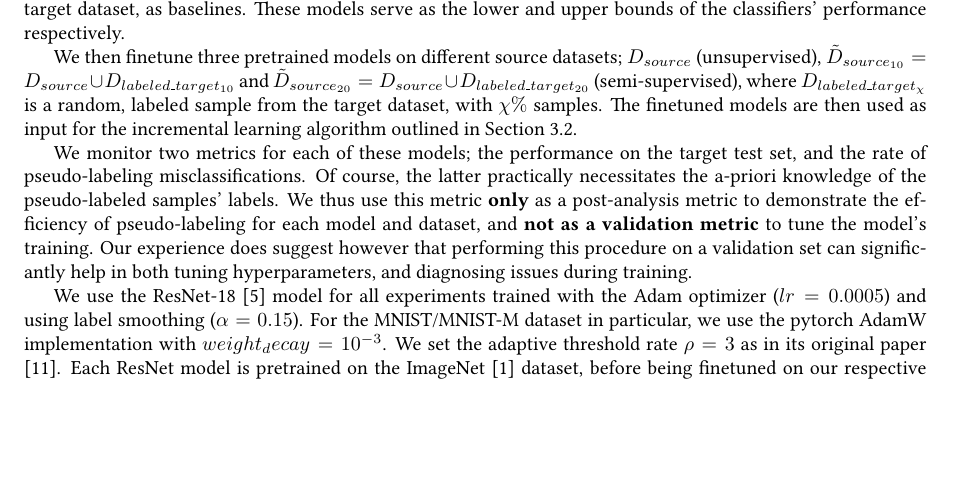
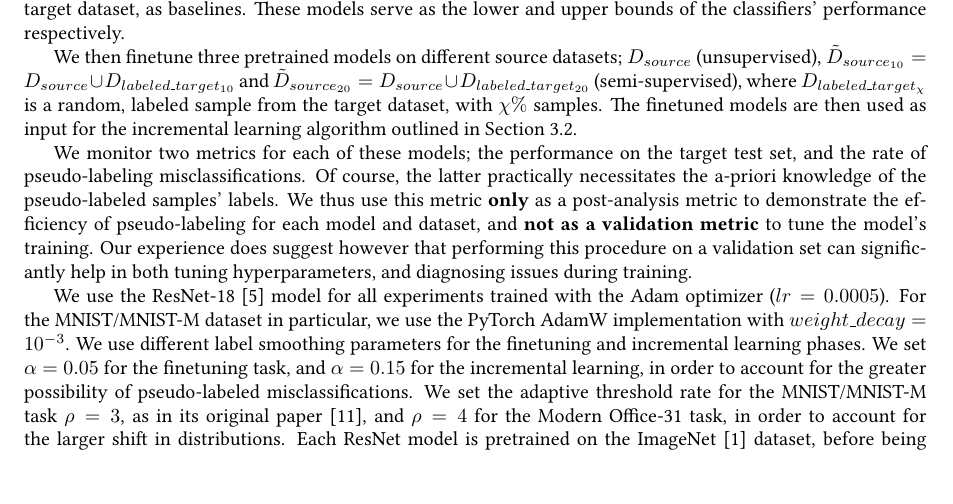
Before and after one commit to dimits-ts/deep_vision_domain_adaptation, a LaTeX document (report.tex): part of page 5 of 7, cut so that both start at the same text, the shorter picture padded with empty space. Compiled offline with pdfLaTeX.

Commit message:
correct experimental setup

```diff
--- a/report.tex
+++ b/report.tex
@@ -189,7 +190,7 @@
 
 	We monitor two metrics for each of these models; the performance on the target test set, and the rate of pseudo-labeling misclassifications. Of course, the latter practically necessitates the a-priori knowledge of the pseudo-labeled samples' labels. We thus use this metric \textbf{only} as a post-analysis metric to demonstrate the efficiency of pseudo-labeling for each model and dataset, and \textbf{not as a validation metric} to tune the model's training. Our experience does suggest however that performing this procedure on a validation set can significantly help in both tuning hyperparameters, and diagnosing issues during training.
 
-	We use the ResNet-18 \cite{resnet} model for all experiments trained with the Adam optimizer ($lr=0.0005$) and using label smoothing ($\alpha = 0.15$). For the MNIST/MNIST-M dataset in particular, we use the pytorch AdamW implementation with $weight_decay = 10^{-3}$. We set the adaptive threshold rate $\rho = 3$ as in its original paper \cite{ican}. Each ResNet model is pretrained on the ImageNet \cite{imagenet} dataset, before being finetuned on our respective source datasets. Datasets for both domains are randomly split in a 70\%-15\%-15\% training-validation-test split.
+	We use the ResNet-18 \cite{resnet} model for all experiments trained with the Adam optimizer ($lr=0.0005$). For the MNIST/MNIST-M dataset in particular, we use the PyTorch AdamW implementation with $weight\_decay = 10^{-3}$. We use different label smoothing parameters for the finetuning and incremental learning phases. We set $\alpha = 0.05$ for the finetuning task, and $\alpha = 0.15$ for the incremental learning, in order to account for the greater possibility of pseudo-labeled misclassifications. We set the adaptive threshold rate for the MNIST/MNIST-M task $\rho = 3$, as in its original paper \cite{ican}, and $\rho=4$ for the Modern Office-31 task, in order to account for the larger shift in distributions. Each ResNet model is pretrained on the ImageNet \cite{imagenet} dataset, before being finetuned on our respective source datasets. Datasets for both domains are randomly split in a 70\%-15\%-15\% training-validation-test split.
 
 
 	\subsection{Results}
```
Also changed, not shown: report.pdf, report.tex (1 more changed lines).
